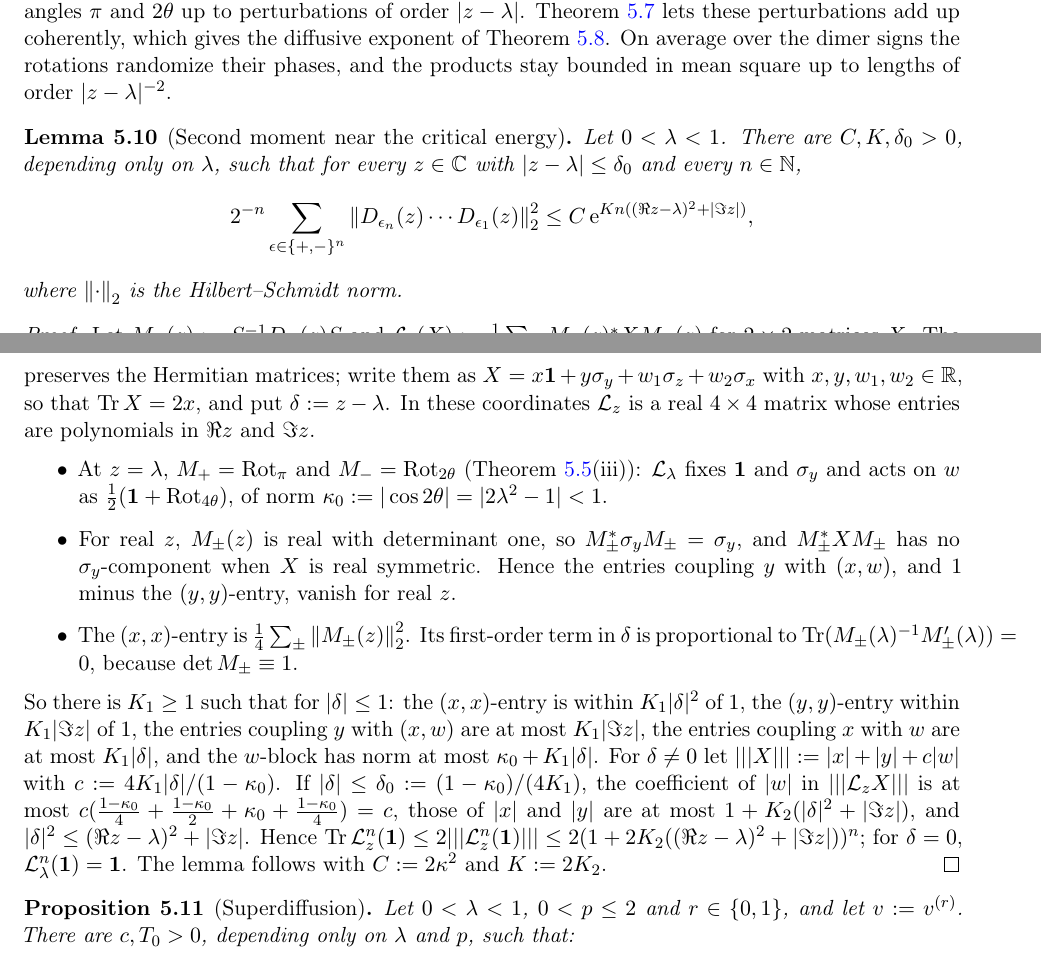
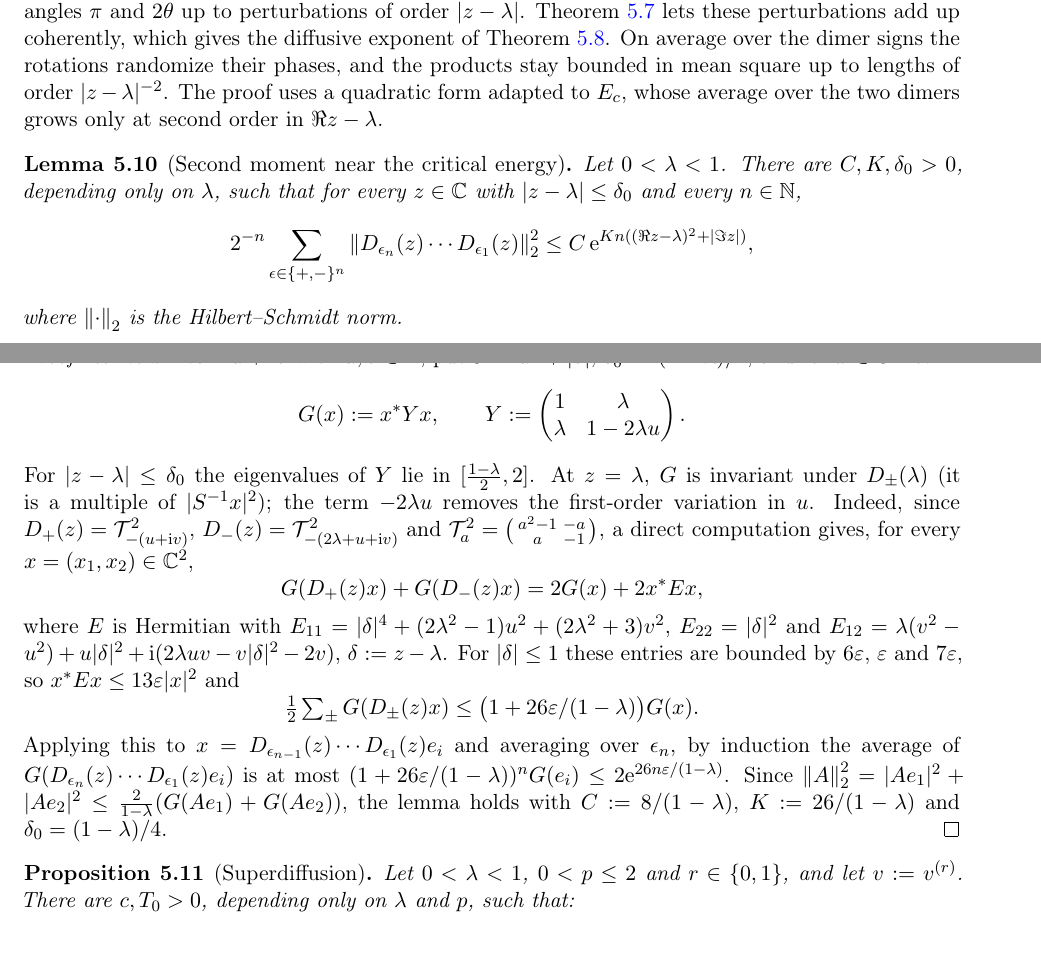
Before and after one commit to xturkesh/fermions, a LaTeX paper (paper/main.tex, which reads paper/sections/dimer.tex): two parts of pages 59 and 60 of 105, joined at a grey line, cut so that both start at the same text. Compiled offline with pdfLaTeX.

Commit message:
Lean: lem:dimersecond proved (explicit Lyapunov form); paper: shorter proof of lem:dimersecond with explicit constants
Co-Authored-By: Claude Opus 5.5 <noreply@anthropic.com>
Claude-Session: https://claude.ai/code/session_01NKqrRxmfWAsbocHrT8mtBS

```diff
--- a/paper/sections/dimer.tex
+++ b/paper/sections/dimer.tex
@@ -495,6 +495,8 @@ Near $E_c=\lambda$ the dimer transfer matrices are, in the basis of \cref{lem:di
 angles $\pi$ and $2\theta$ up to perturbations of order $|z-\lambda|$.  \Cref{lem:dimertransfer} lets these perturbations
 add up coherently, which gives the diffusive exponent of \cref{prop:dimerlower}.  On average over the dimer signs the
 rotations randomize their phases, and the products stay bounded in mean square up to lengths of order $|z-\lambda|^{-2}$.
+The proof uses a quadratic form adapted to $E_c$, whose average over the two dimers grows only at second order in
+$\Re z-\lambda$.
 
 \begin{lemma}[Second moment near the critical energy]\label{lem:dimersecond}
 Let $0<\lambda<1$.  There are $C,K,\delta_0>0$, depending only on $\lambda$, such that for every $z\in\C$ with
@@ -506,28 +508,28 @@ where $\norm\cdot_2$ is the Hilbert--Schmidt norm.
 \end{lemma}
 
 \begin{proof}
-Let $M_\pm(z):=S^{-1}D_\pm(z)S$ and $\mathcal L_z(X):=\frac12\sum_\pm M_\pm(z)^*XM_\pm(z)$ for $2\times2$ matrices $X$.  The
-average of $P^*P$ over $\epsilon$, $P:=M_{\epsilon_n}(z)\cdots M_{\epsilon_1}(z)$, is $\mathcal L_z^n(\one)$, so the left side
-is at most $\kappa^2\Tr\mathcal L_z^n(\one)$.  $\mathcal L_z$ preserves the Hermitian matrices; write them as
-$X=x\one+y\sigma_y+w_1\sigma_z+w_2\sigma_x$ with $x,y,w_1,w_2\in\R$, so that $\Tr X=2x$, and put $\delta:=z-\lambda$.  In these
-coordinates $\mathcal L_z$ is a real $4\times4$ matrix whose entries are polynomials in $\Re z$ and $\Im z$.
-\begin{itemize}
-\item At $z=\lambda$, $M_+=\Rot_\pi$ and $M_-=\Rot_{2\theta}$ (\cref{lem:dimercritical}(iii)): $\mathcal L_\lambda$ fixes
-$\one$ and $\sigma_y$ and acts on $w$ as $\frac12(\one+\Rot_{4\theta})$, of norm $\kappa_0:=|\cos2\theta|=|2\lambda^2-1|<1$.
-\item For real $z$, $M_\pm(z)$ is real with determinant one, so $M_\pm^*\sigma_yM_\pm=\sigma_y$, and $M_\pm^*XM_\pm$ has no
-$\sigma_y$-component when $X$ is real symmetric.  Hence the entries coupling $y$ with $(x,w)$, and $1$ minus the
-$(y,y)$-entry, vanish for real $z$.
-\item The $(x,x)$-entry is $\frac14\sum_\pm\norm{M_\pm(z)}_2^2$.  Its first-order term in $\delta$ is proportional to
-$\Tr(M_\pm(\lambda)^{-1}M_\pm'(\lambda))=0$, because $\det M_\pm\equiv1$.
-\end{itemize}
-So there is $K_1\ge1$ such that for $|\delta|\le1$: the $(x,x)$-entry is within $K_1|\delta|^2$ of $1$, the $(y,y)$-entry
-within $K_1|\Im z|$ of $1$, the entries coupling $y$ with $(x,w)$ are at most $K_1|\Im z|$, the entries coupling $x$ with
-$w$ are at most $K_1|\delta|$, and the $w$-block has norm at most $\kappa_0+K_1|\delta|$.  For $\delta\ne0$ let
-$|||X|||:=|x|+|y|+c|w|$ with $c:=4K_1|\delta|/(1-\kappa_0)$.  If $|\delta|\le\delta_0:=(1-\kappa_0)/(4K_1)$, the
-coefficient of $|w|$ in $|||\mathcal L_zX|||$ is at most $c(\frac{1-\kappa_0}4+\frac{1-\kappa_0}2+\kappa_0+\frac{1-\kappa_0}4)=c$,
-those of $|x|$ and $|y|$ are at most $1+K_2(|\delta|^2+|\Im z|)$, and $|\delta|^2\le(\Re z-\lambda)^2+|\Im z|$.  Hence
-$\Tr\mathcal L_z^n(\one)\le2|||\mathcal L_z^n(\one)|||\le2(1+2K_2((\Re z-\lambda)^2+|\Im z|))^n$; for $\delta=0$,
-$\mathcal L_\lambda^n(\one)=\one$.  The lemma follows with $C:=2\kappa^2$ and $K:=2K_2$.
+Write $z-\lambda=u+\ii v$ with $u,v\in\R$, put $\varepsilon:=u^2+|v|$, $\delta_0:=(1-\lambda)/4$, and for $x\in\C^2$ let
+\[
+  G(x):=x^*Yx,\qquad Y:=\begin{pmatrix}1&\lambda\\\lambda&1-2\lambda u\end{pmatrix}.
+\]
+For $|z-\lambda|\le\delta_0$ the eigenvalues of $Y$ lie in $[\frac{1-\lambda}2,2]$.  At $z=\lambda$, $G$ is invariant under
+$D_\pm(\lambda)$ (it is a multiple of $|S^{-1}x|^2$); the term $-2\lambda u$ removes the first-order variation in $u$.  Indeed,
+since $D_+(z)=\Tdim_{-(u+\ii v)}^2$, $D_-(z)=\Tdim_{-(2\lambda+u+\ii v)}^2$ and
+$\Tdim_a^2=\bigl(\begin{smallmatrix}a^2-1&-a\\a&-1\end{smallmatrix}\bigr)$, a direct computation gives, for every
+$x=(x_1,x_2)\in\C^2$,
+\[
+  G(D_+(z)x)+G(D_-(z)x)=2G(x)+2x^*Ex,
+\]
+where $E$ is Hermitian with $E_{11}=|\delta|^4+(2\lambda^2-1)u^2+(2\lambda^2+3)v^2$, $E_{22}=|\delta|^2$ and
+$E_{12}=\lambda(v^2-u^2)+u|\delta|^2+\ii(2\lambda uv-v|\delta|^2-2v)$, $\delta:=z-\lambda$.  For $|\delta|\le1$ these entries
+are bounded by $6\varepsilon$, $\varepsilon$ and $7\varepsilon$, so $x^*Ex\le13\varepsilon|x|^2$ and
+\[
+  \tfrac12\textstyle\sum_\pm G(D_\pm(z)x)\le\bigl(1+26\varepsilon/(1-\lambda)\bigr)G(x).
+\]
+Applying this to $x=D_{\epsilon_{n-1}}(z)\cdots D_{\epsilon_1}(z)e_i$ and averaging over $\epsilon_n$, by induction the average of
+$G(D_{\epsilon_n}(z)\cdots D_{\epsilon_1}(z)e_i)$ is at most $(1+26\varepsilon/(1-\lambda))^nG(e_i)\le2\e^{26n\varepsilon/(1-\lambda)}$.  Since
+$\norm A_2^2=|Ae_1|^2+|Ae_2|^2\le\frac2{1-\lambda}(G(Ae_1)+G(Ae_2))$, the lemma holds with $C:=8/(1-\lambda)$,
+$K:=26/(1-\lambda)$ and $\delta_0=(1-\lambda)/4$.
 \end{proof}
 
 \begin{proposition}[Superdiffusion]\label{prop:dimersuper}
```
Also changed, not shown: paper/main.pdf, 2 other files.
